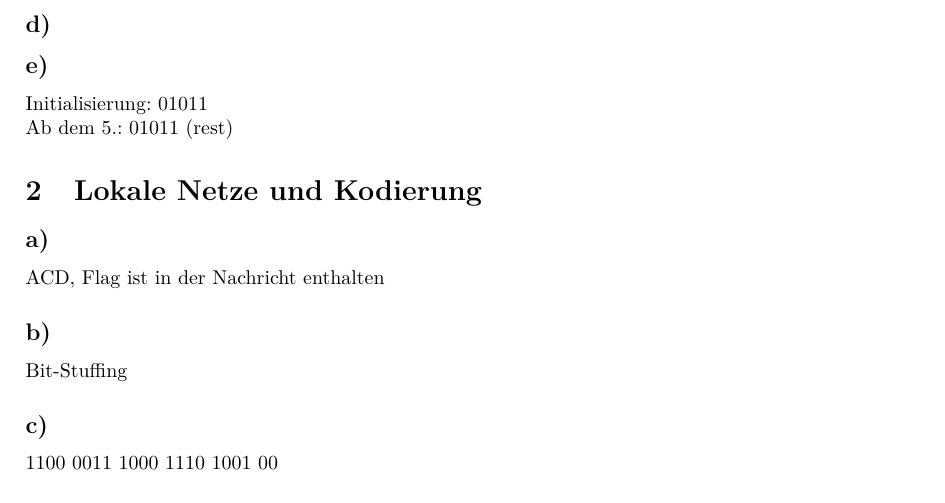
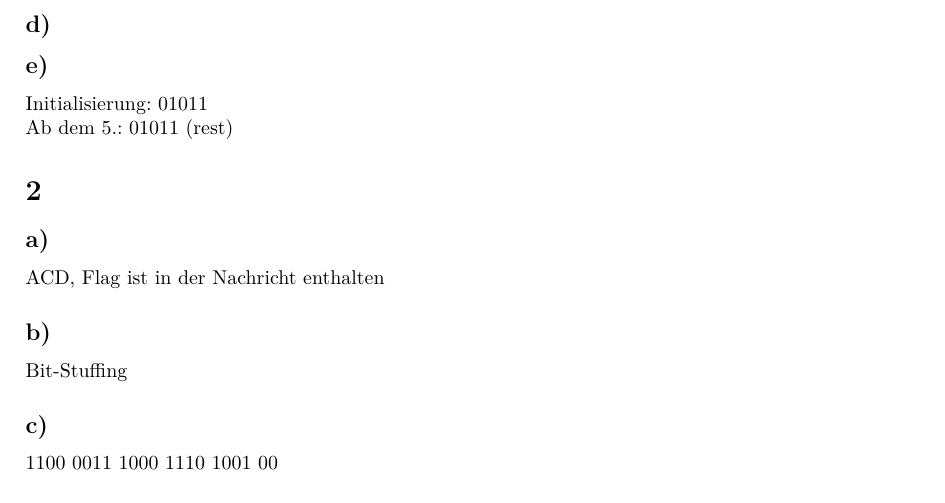
Before and after one commit to Multifredding/Rechnernetze, a LaTeX document (Musterlösungen/2016#2016 Inoffizielle Musterlösung.tex): part of page 1 of 5, cut so that both start at the same text. Compiled offline with pdfLaTeX.

Commit message:
removed all headings

```diff
--- a/Musterlösungen/2016#2016 Inoffizielle Musterlösung.tex
+++ b/Musterlösungen/2016#2016 Inoffizielle Musterlösung.tex
@@ -18,7 +18,7 @@
 \subsection{}
 Initialisierung: 01011 \\
 Ab dem 5.: 01011 (rest)
-\section{Lokale Netze und Kodierung}
+\section{}
 \subsection{}
 ACD, Flag ist in der Nachricht enthalten
 \subsection{}
```
